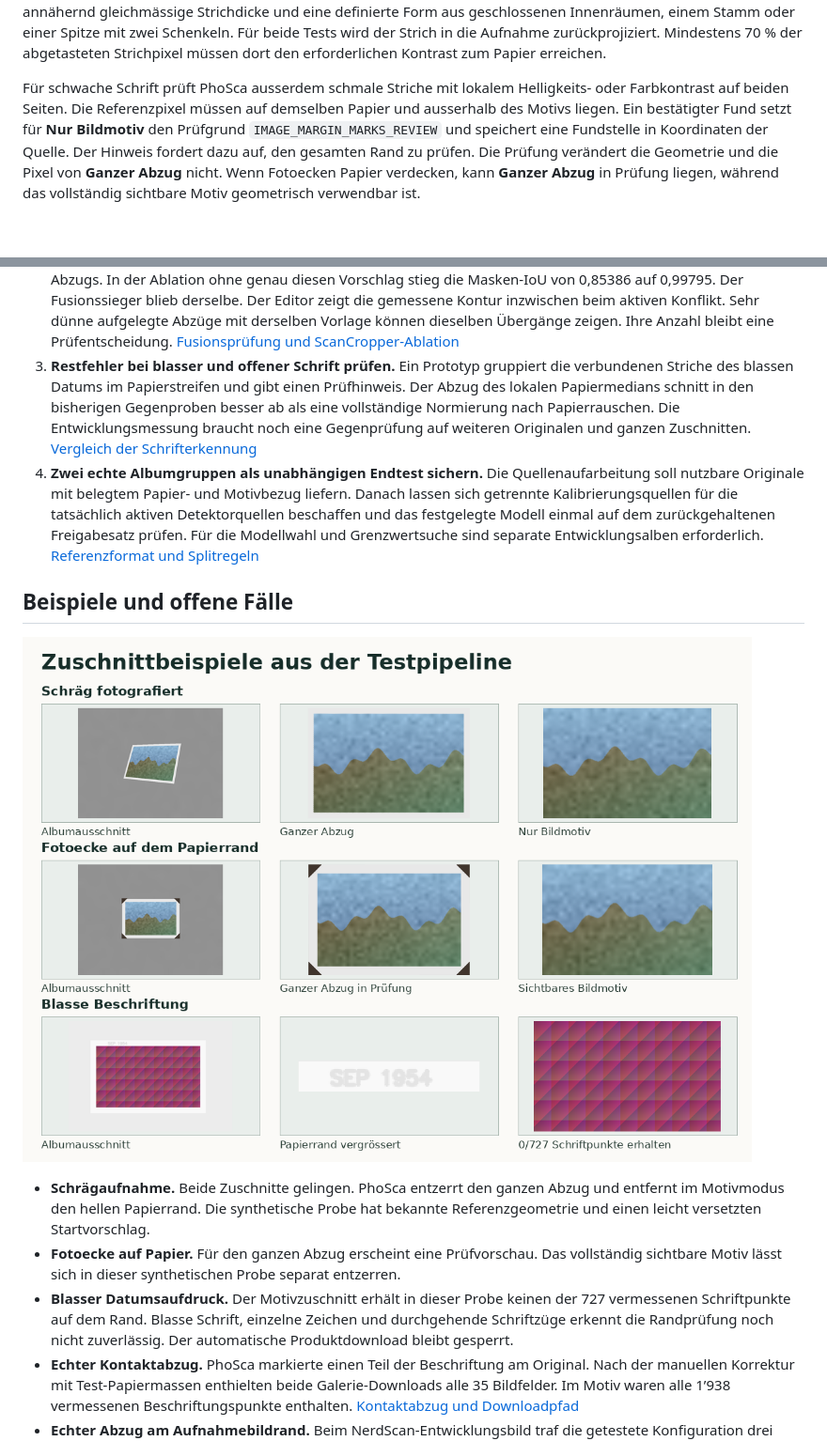
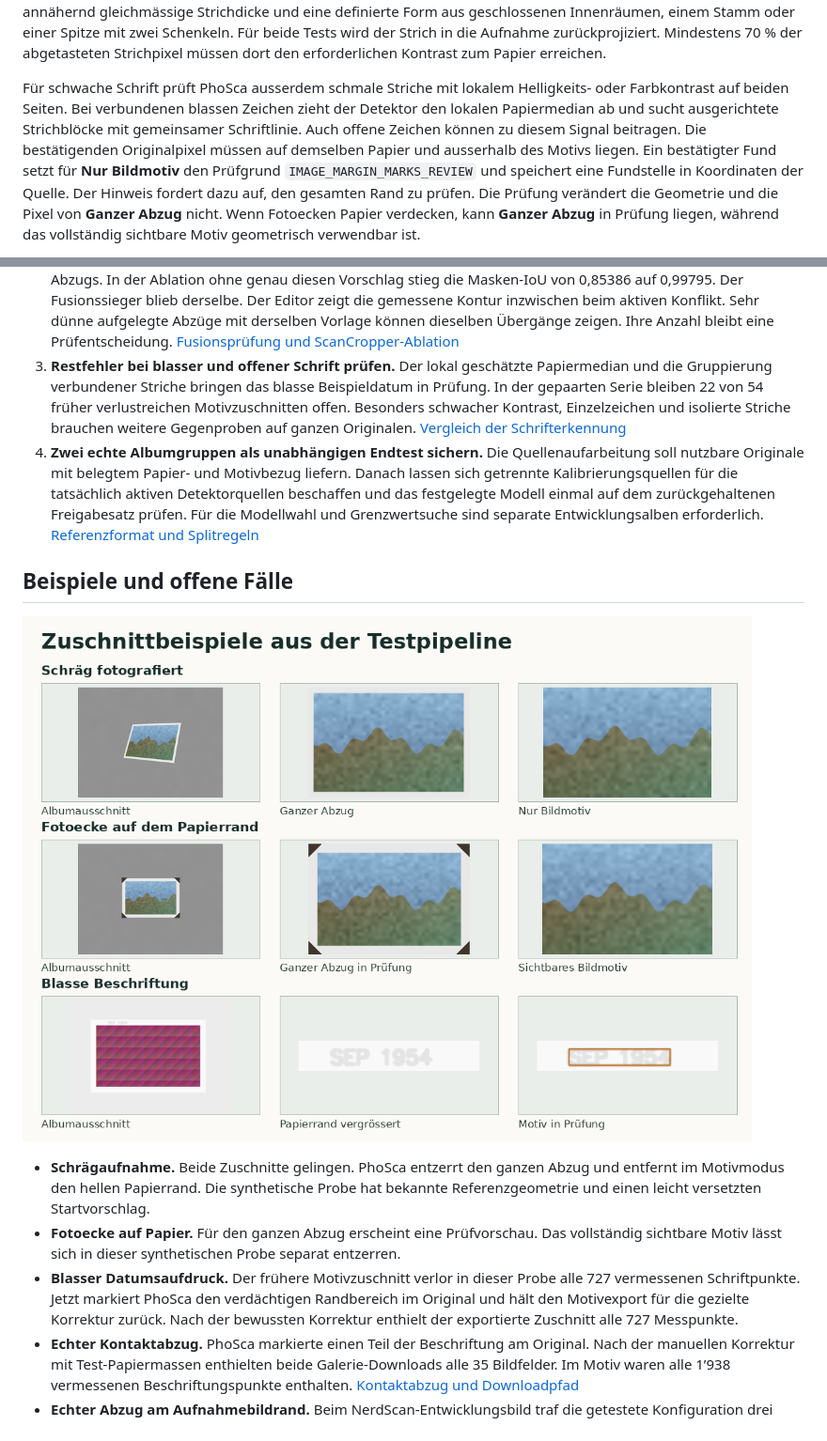
Before and after one commit to Jamalo-TV/PhoSca, a Markdown page: README.md, 2 parts joined by grey strips. Shown at 94% size. Drawn GitHub-style; pictures changed too: docs/images/crop-examples.png; blank space fills up the shorter version.

```diff
--- a/README.md
+++ b/README.md
@@ -151,9 +151,13 @@ Strichpixel müssen dort den erforderlichen Kontrast zum Papier
 erreichen.
 
 Für schwache Schrift prüft PhoSca ausserdem schmale Striche mit
-lokalem Helligkeits- oder Farbkontrast auf beiden Seiten. Die
-Referenzpixel müssen auf demselben Papier und ausserhalb des Motivs
-liegen. Ein bestätigter Fund setzt für **Nur Bildmotiv** den
+lokalem Helligkeits- oder Farbkontrast auf beiden Seiten. Bei
+verbundenen blassen Zeichen zieht der Detektor den lokalen
+Papiermedian ab und sucht ausgerichtete Strichblöcke mit gemeinsamer
+Schriftlinie. Auch offene Zeichen können zu diesem Signal beitragen.
+Die bestätigenden Originalpixel müssen auf demselben Papier und
+ausserhalb des Motivs liegen. Ein bestätigter Fund setzt für
+**Nur Bildmotiv** den
 Prüfgrund `IMAGE_MARGIN_MARKS_REVIEW` und speichert eine
 Fundstelle in Koordinaten der Quelle. Der Hinweis fordert dazu auf,
 den gesamten Rand zu prüfen. Die Prüfung verändert die Geometrie und
@@ -459,13 +463,13 @@ fehlen damit konkrete Artefakte und eine dazu passende Kalibrierung.
    Sehr dünne aufgelegte Abzüge mit derselben Vorlage können
    dieselben Übergänge zeigen. Ihre Anzahl bleibt eine Prüfentscheidung.
    [Fusionsprüfung und ScanCropper-Ablation](data/evaluation/README.md#audit-cross-source-fusion-and-scalloped-stock-conflicts)
-3. **Restfehler bei blasser und offener Schrift prüfen.** Ein Prototyp
-   gruppiert die verbundenen Striche des blassen Datums im
-   Papierstreifen und gibt einen Prüfhinweis. Der Abzug des lokalen
-   Papiermedians schnitt in den bisherigen Gegenproben besser ab
-   als eine vollständige Normierung nach Papierrauschen. Die
-   Entwicklungsmessung braucht noch eine Gegenprüfung auf weiteren
-   Originalen und ganzen Zuschnitten.
+3. **Restfehler bei blasser und offener Schrift prüfen.** Der lokal
+   geschätzte Papiermedian und die Gruppierung verbundener
+   Striche bringen das blasse Beispieldatum in Prüfung. In der
+   gepaarten Serie bleiben 22 von 54 früher verlustreichen
+   Motivzuschnitten offen. Besonders schwacher Kontrast,
+   Einzelzeichen und isolierte Striche brauchen weitere
+   Gegenproben auf ganzen Originalen.
    [Vergleich der Schrifterkennung](data/evaluation/README.md#compare-local-paper-centering-and-noise-scaling-for-faint-dates)
 4. **Zwei echte Albumgruppen als unabhängigen Endtest sichern.** Die
    Quellenaufarbeitung soll nutzbare Originale mit belegtem Papier-
@@ -478,7 +482,7 @@ fehlen damit konkrete Artefakte und eine dazu passende Kalibrierung.
 
 ## Beispiele und offene Fälle
 
-![Drei generierte Fälle mit Eingabe und Ergebnissen. Eine Schrägaufnahme gelingt in beiden Modi. Bei einer verdeckten Papierecke bleibt der ganze Abzug in Prüfung. Ein blasser Datumsaufdruck wird vom Motivzuschnitt abgeschnitten.](docs/images/crop-examples.png)
+![Drei generierte Fälle mit Eingabe und Ergebnissen. Eine Schrägaufnahme gelingt in beiden Modi. Bei einer verdeckten Papierecke bleibt der ganze Abzug in Prüfung. Bei einem blassen Datumsaufdruck liegt das Motiv in Prüfung.](docs/images/crop-examples.png)
 
 - **Schrägaufnahme.** Beide Zuschnitte gelingen. PhoSca entzerrt den ganzen
   Abzug und entfernt im Motivmodus den hellen Papierrand. Die synthetische
@@ -487,11 +491,11 @@ fehlen damit konkrete Artefakte und eine dazu passende Kalibrierung.
 - **Fotoecke auf Papier.** Für den ganzen Abzug erscheint eine
   Prüfvorschau. Das vollständig sichtbare Motiv lässt sich in dieser
   synthetischen Probe separat entzerren.
-- **Blasser Datumsaufdruck.** Der Motivzuschnitt erhält in dieser Probe
-  keinen der 727 vermessenen Schriftpunkte auf dem Rand. Blasse Schrift,
-  einzelne Zeichen und durchgehende Schriftzüge
-  erkennt die Randprüfung noch nicht zuverlässig. Der automatische
-  Produktdownload bleibt gesperrt.
+- **Blasser Datumsaufdruck.** Der frühere Motivzuschnitt verlor in
+  dieser Probe alle 727 vermessenen Schriftpunkte. Jetzt markiert
+  PhoSca den verdächtigen Randbereich im Original und hält den
+  Motivexport für die gezielte Korrektur zurück. Nach der bewussten
+  Korrektur enthielt der exportierte Zuschnitt alle 727 Messpunkte.
 - **Echter Kontaktabzug.** PhoSca markierte einen Teil der Beschriftung
   am Original. Nach der manuellen Korrektur mit Test-Papiermassen
   enthielten beide Galerie-Downloads alle 35 Bildfelder. Im Motiv
```
Also changed, not shown: data/evaluation/README.md (+27 -5 lines), 4 other files.
